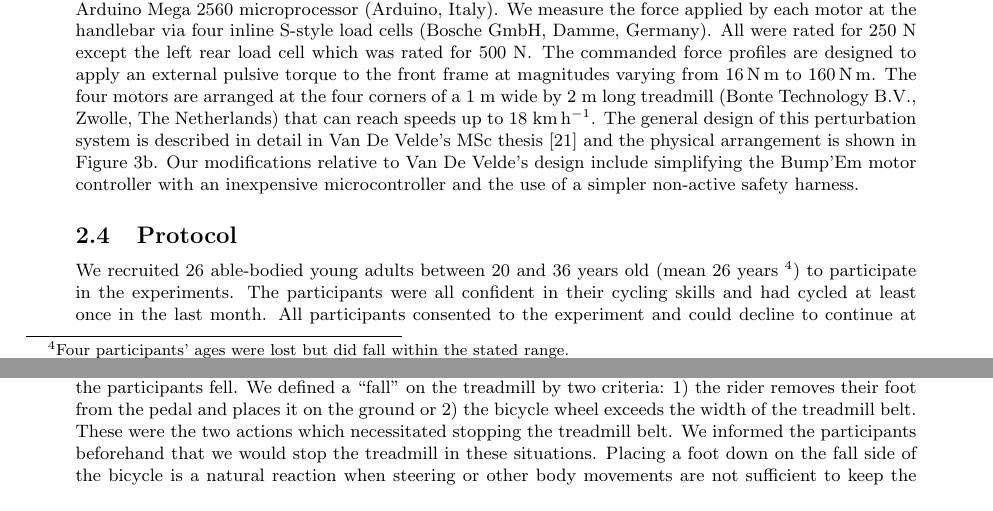
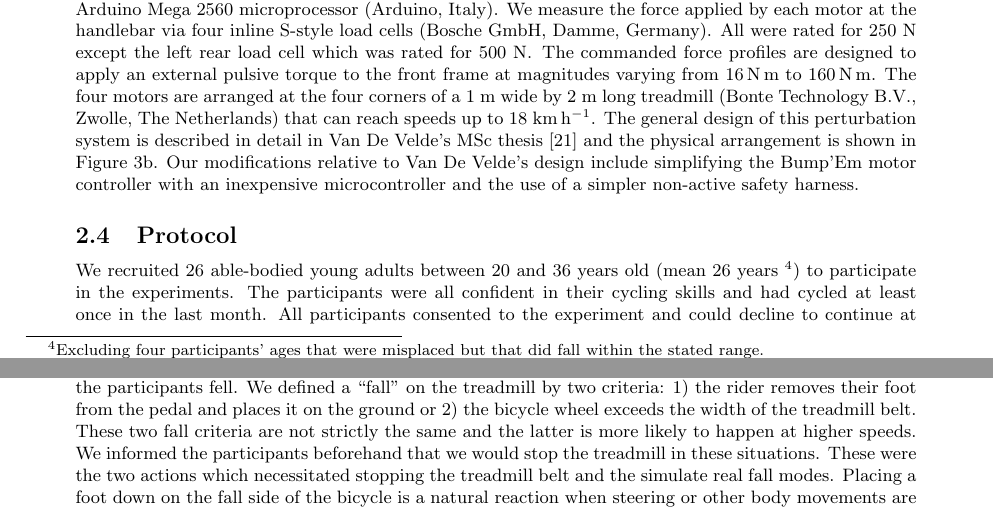
Before and after one commit to mechmotum/fall-probability-paper, a LaTeX document (main.tex): two parts of pages 4 and 6 of 17, joined at a grey line, cut so that both start at the same text. Compiled offline with pdfLaTeX.

Commit message:
Addressed the second reviewer's comments on the two fall modes.

```diff
--- a/main.tex
+++ b/main.tex
@@ -330,13 +330,13 @@ simpler non-active safety harness.
 \subsection{Protocol}
 %
 We recruited 26 able-bodied young adults between 20 and 36 years old (mean 26
-years~\footnote{Four participants' ages were lost but did fall within the
-stated range.}) to participate in the experiments. The participants were all
-confident in their cycling skills and had cycled at least once in the last
-month. All participants consented to the experiment and could decline to
-continue at any time. The study was approved by Delft University of
+years~\footnote{Excluding four participants' ages that were misplaced but that
+did fall within the stated range.}) to participate in the experiments. The
+participants were all confident in their cycling skills and had cycled at least
+once in the last month. All participants consented to the experiment and could
+decline to continue at any time. The study was approved by Delft University of
 Technology's Human Research Ethics Council (record \#3897). The participants
-were divided into two groups.  The first group of fifteen participants
+were divided into two groups. The first group of fifteen participants
 performed the protocol at a belt speed of 10~\si{\kph}(2.8~\si{\mps}) with the
 gain factor set to \(\kappa=3.9\) and two weeks later the second group of
 eleven participants performed the protocol at a belt speed of 6~\si{\kph}
@@ -355,11 +355,16 @@ counter-clockwise), starting at 20~\si{\newton} and increasing the magnitude by
 30~\si{\newton} until the participants fell. We defined a ``fall'' on the
 treadmill by two criteria: 1) the rider removes their foot from the pedal and
 places it on the ground or 2) the bicycle wheel exceeds the width of the
-treadmill belt. These were the two actions which necessitated stopping the
-treadmill belt. We informed the participants beforehand that we would stop the
-treadmill in these situations. Placing a foot down on the fall side of the
-bicycle is a natural reaction when steering or other body movements are not
-sufficient to keep the bicycle upright, as shown in \citep{Gildea2024a}.
+treadmill belt.
+These two fall criteria are not strictly the same and the latter is more likely
+to happen at higher speeds.
+We informed the participants beforehand that we would stop the treadmill in
+these situations.
+These were the two actions which necessitated stopping the treadmill belt and
+the simulate real fall modes.
+Placing a foot down on the fall side of the bicycle is a natural reaction when
+steering or other body movements are not sufficient to keep the bicycle
+upright, as shown in \citep{Gildea2024a}.
 Exiting the width of the treadmill is akin to exiting the width of a curb-less
 bicycle path and arises when the rider's control actions are not sufficient to
 correct the heading of the vehicle in sufficient time.
```
